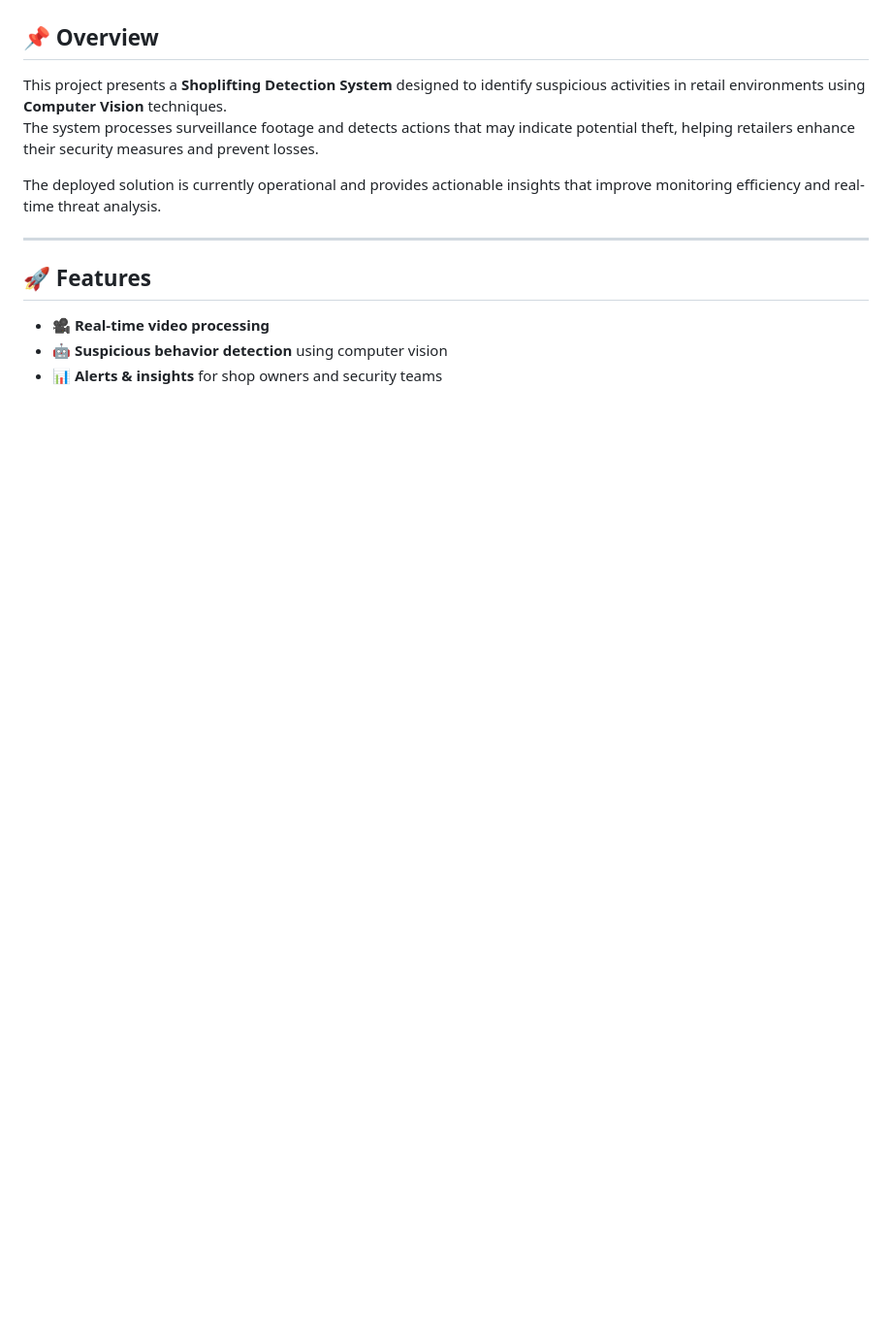
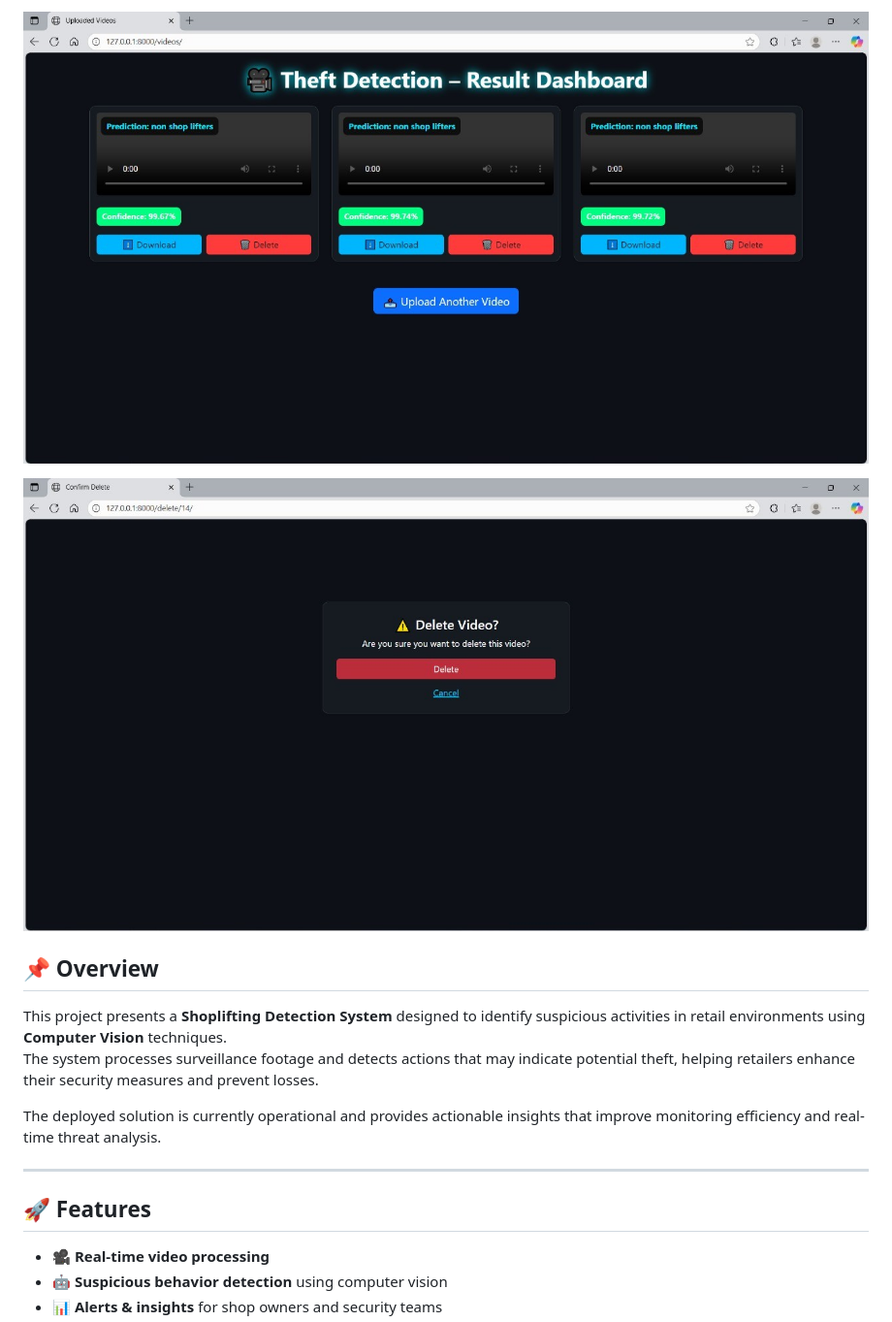
Before and after one commit to Muhammed-AlReay/shoplifters_video_classification, a Markdown page: README.md, the part around one of its changes. Shown at 97% size. Rendered like a GitHub page; blank space fills up the shorter version.

Commit message:
Replace demo images in README
Updated demo images in README with new links.

```diff
--- a/README.md
+++ b/README.md
@@ -6,4 +6,7 @@ A Computer Vision Project for Retail Security
 
+![Shoplifting Demo2](https://github.com/Muhammed-AlReay/shoplifters_video_classification/blob/main/2.jpeg)
+
+![Shoplifting Demo3](https://github.com/Muhammed-AlReay/shoplifters_video_classification/blob/main/3.jpeg)
 
 
 ## 📌 Overview
```
Also changed, not shown: other parts of README.md (+1 -1 lines).
